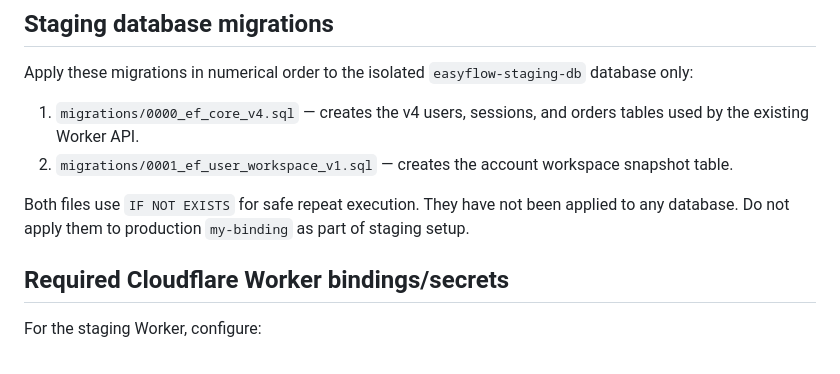
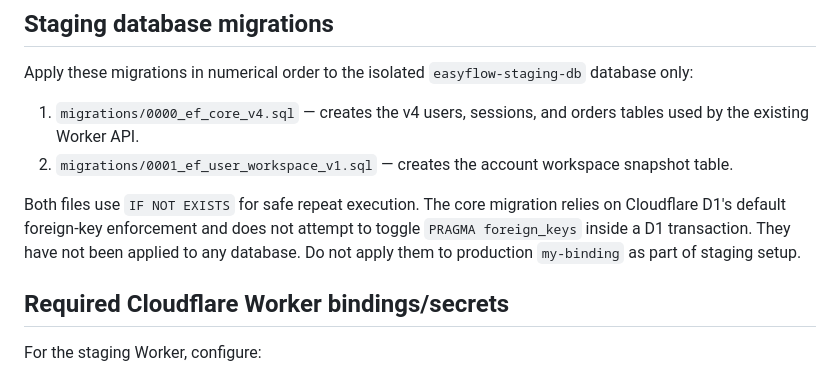
Before and after one commit to reineaira/excel-easyflow, a Markdown page: docs/WORKER_4_3_RELEASE_GUIDE.md, the part around the change. Rendered like a GitHub page.

Commit message:
Document Cloudflare D1 foreign-key migration behavior

```diff
--- a/docs/WORKER_4_3_RELEASE_GUIDE.md
+++ b/docs/WORKER_4_3_RELEASE_GUIDE.md
@@ -21,7 +21,7 @@ Apply these migrations in numerical order to the isolated `easyflow-staging-db`
 1. `migrations/0000_ef_core_v4.sql` — creates the v4 users, sessions, and orders tables used by the existing Worker API.
 2. `migrations/0001_ef_user_workspace_v1.sql` — creates the account workspace snapshot table.
 
-Both files use `IF NOT EXISTS` for safe repeat execution. They have not been applied to any database. Do not apply them to production `my-binding` as part of staging setup.
+Both files use `IF NOT EXISTS` for safe repeat execution. The core migration relies on Cloudflare D1's default foreign-key enforcement and does not attempt to toggle `PRAGMA foreign_keys` inside a D1 transaction. They have not been applied to any database. Do not apply them to production `my-binding` as part of staging setup.
 
 ## Required Cloudflare Worker bindings/secrets
 
```
